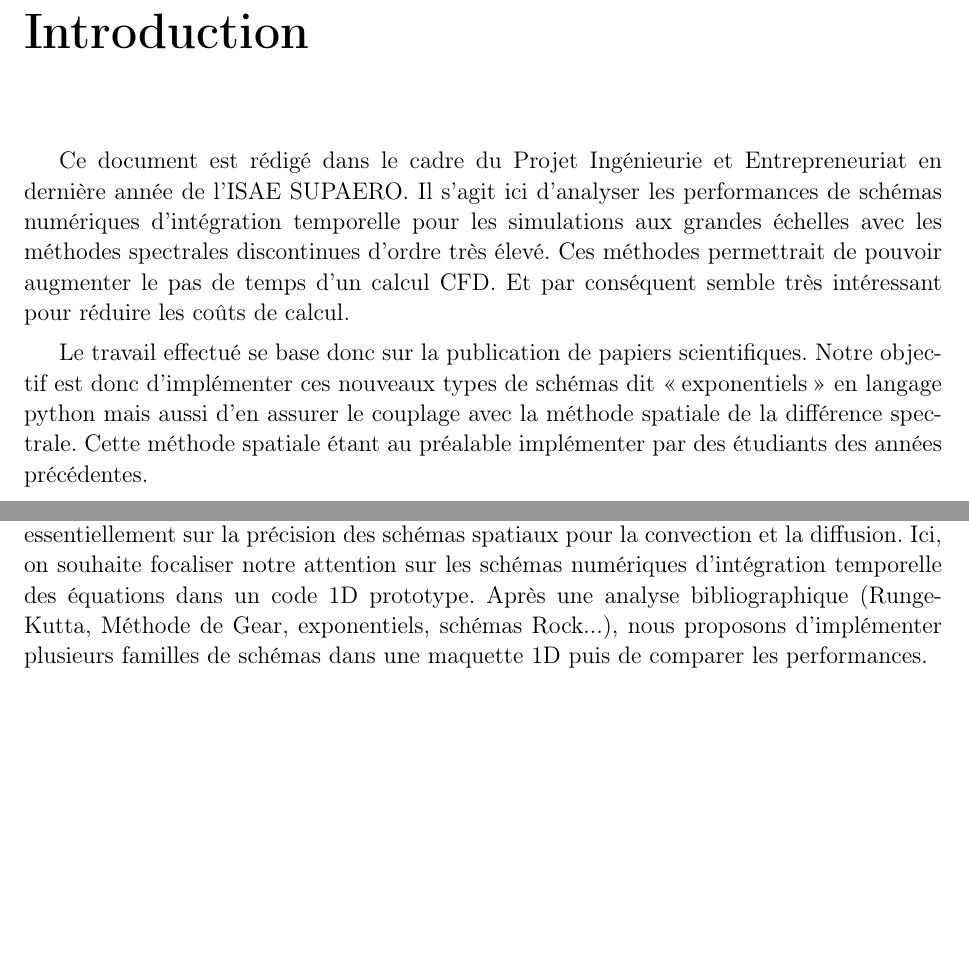
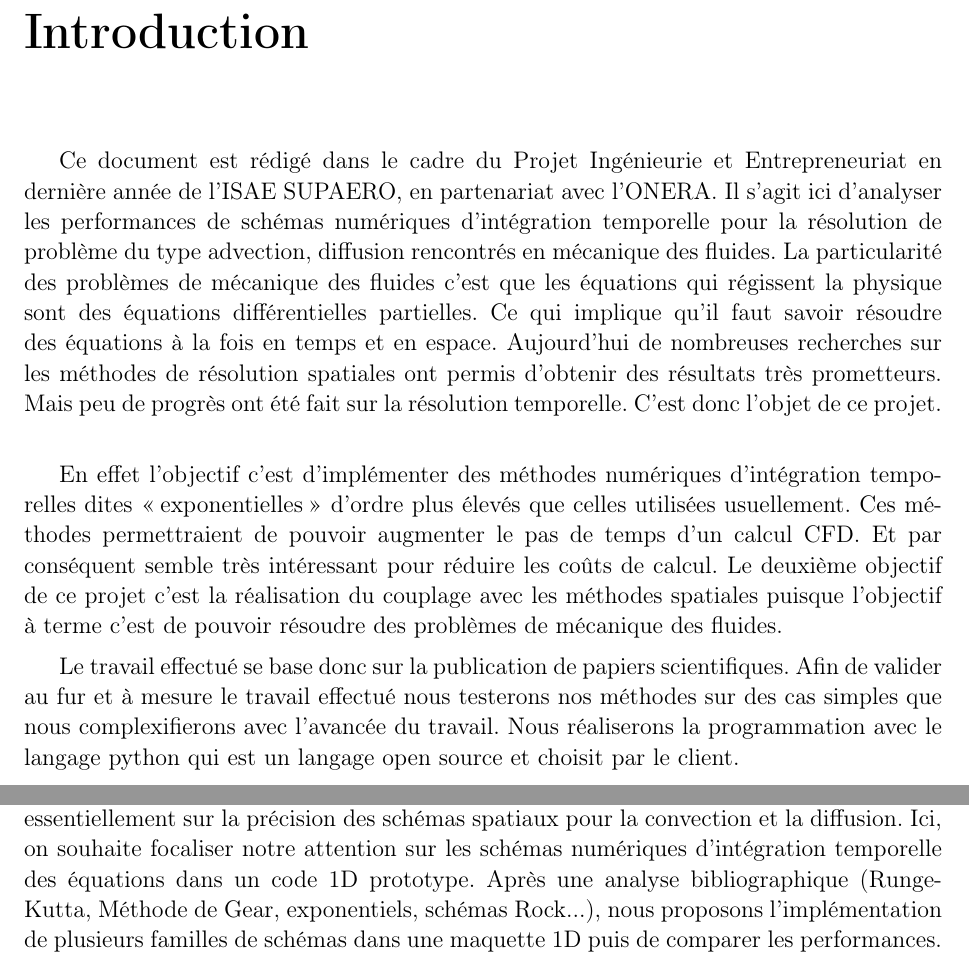
Before and after one commit to pierreXVI/PIE, a LaTeX document (report/Rapport_Pie.tex): two parts of pages 4 and 6 of 23, joined at a grey line, cut so that both start at the same text, the shorter picture padded with empty space. Compiled offline with pdfLaTeX.

Commit message:
Changes in report

```diff
--- a/report/Rapport_Pie.tex
+++ b/report/Rapport_Pie.tex
@@ -223,10 +223,14 @@ urlcolor=black}
 %\frontmatter
 
 \chapter*{Introduction}
-Ce document est rédigé dans le cadre du Projet Ingénieurie et Entrepreneuriat en dernière année de l'ISAE SUPAERO. Il s'agit ici d'analyser les performances de schémas numériques d’intégration
-temporelle pour les simulations aux grandes échelles avec les méthodes spectrales discontinues d'ordre très élevé. Ces méthodes permettrait de pouvoir augmenter le pas de temps d'un calcul CFD. Et par conséquent semble très intéressant pour réduire les coûts de calcul.
+Ce document est rédigé dans le cadre du Projet Ingénieurie et Entrepreneuriat en dernière année de l'ISAE SUPAERO, en partenariat avec l'ONERA. Il s'agit ici d'analyser les performances de schémas numériques d’intégration
+temporelle pour la résolution de problème du type advection, diffusion rencontrés en mécanique des fluides. La particularité des problèmes de mécanique des fluides c'est que les équations qui régissent la physique sont des équations différentielles partielles. Ce qui implique qu'il faut savoir résoudre des équations à la fois en temps et en espace. Aujourd'hui de nombreuses recherches sur les méthodes de résolution spatiales ont permis d'obtenir des résultats très prometteurs. Mais peu de progrès ont été fait sur la résolution temporelle. C'est donc l'objet de ce projet. \\
 
-Le travail effectué se base donc sur la publication de papiers scientifiques. Notre objectif est donc d'implémenter ces nouveaux types de schémas dit \og exponentiels \fg{} en langage python mais aussi d'en assurer le couplage avec la méthode spatiale de la différence spectrale. Cette méthode spatiale étant au préalable implémenter par des étudiants des années précédentes.
+En effet l'objectif c'est d'implémenter des méthodes numériques d'intégration temporelles dites \og exponentielles \fg{} d'ordre plus élevés que celles utilisées usuellement.  Ces méthodes permettraient de pouvoir augmenter le pas de temps d'un calcul CFD. Et par conséquent semble très intéressant pour réduire les coûts de calcul. Le deuxième objectif de ce projet c'est la réalisation du couplage avec les méthodes spatiales puisque l'objectif à terme c'est de pouvoir résoudre des problèmes de mécanique des fluides.
+
+Le travail effectué se base donc sur la publication de papiers scientifiques. Afin de valider au fur et à mesure le travail effectué nous testerons nos méthodes sur des cas simples que nous complexifierons avec l'avancée du travail. Nous réaliserons la programmation avec le langage python qui est un langage open source et choisit par le client.
+
+
 
 \part{Gestion de projet}
 
@@ -235,5 +239,5 @@ Le travail effectué se base donc sur la publication de papiers scientifiques. N
 Cette partie consiste à exposer la manière dont nous nous sommes organisés pour la réalisation de ce projet. Ce sujet de PIE s'insrit globalement dans une stratégie commune de recherche entre l'ISAE-SUPAERO et l'ONERA. L'objectif est l'amélioration du code de calcul JAGUAR basé sur les différences spectrales ayant pour objectifs d'effectuer des simulations numériques LES pour des applications CFD.
 
 
-Les méthodes spectrales discontinues consistent à représenter la solution par cellule de calcul sur une base de polynôme et à prendre en compte la discontinuité entre cellules par résolution d’un problème de Riemann. Assez récentes en CFD, leur application pour la LES (SGE en Français) est un sujet de recherche actuel. Aujourd’hui, les études se focalisent essentiellement sur la précision des schémas spatiaux pour la convection et la diffusion. Ici, on souhaite focaliser notre attention sur les schémas numériques d’intégration temporelle des équations dans un code 1D prototype. Après une analyse bibliographique (Runge‐Kutta, Méthode de Gear, exponentiels, schémas Rock...), nous proposons d’implémenter plusieurs familles de schémas dans une maquette 1D puis de comparer les performances.
+Les méthodes spectrales discontinues consistent à représenter la solution par cellule de calcul sur une base de polynôme et à prendre en compte la discontinuité entre cellules par résolution d’un problème de Riemann. Assez récentes en CFD, leur application pour la LES (SGE en Français) est un sujet de recherche actuel. Aujourd’hui, les études se focalisent essentiellement sur la précision des schémas spatiaux pour la convection et la diffusion. Ici, on souhaite focaliser notre attention sur les schémas numériques d’intégration temporelle des équations dans un code 1D prototype. Après une analyse bibliographique (Runge‐Kutta, Méthode de Gear, exponentiels, schémas Rock...), nous proposons l'implémentation de plusieurs familles de schémas dans une maquette 1D puis de comparer les performances.
 
```
Also changed, not shown: report/Rapport_Pie.pdf, report/Rapport_Pie.tex (7 more changed lines), 2 other files.
